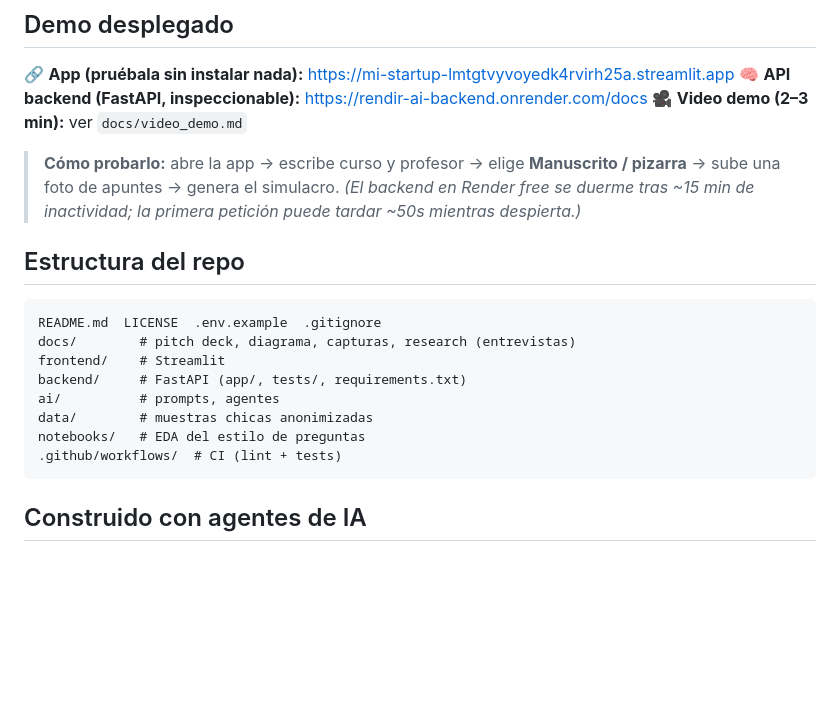
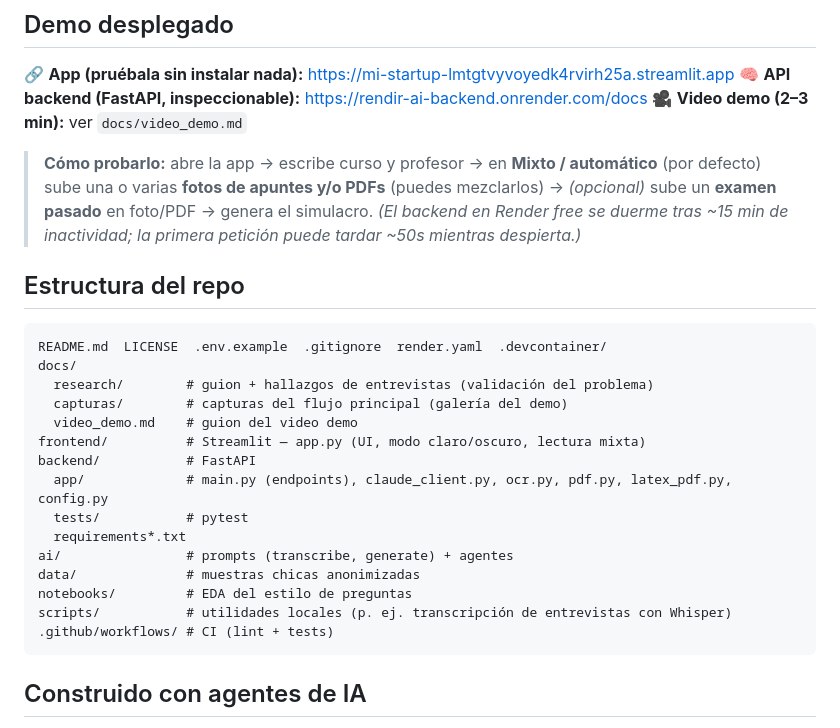
Before and after one commit to JL-VALERO/mi-startup, a Markdown page: README.md, the part around the change. Rendered like a GitHub page; blank space fills up the shorter version.

Commit message:
docs(readme): actualiza estructura del repo y "cómo probarlo" (lectura mixta)
- Estructura al día: scripts/, render.yaml, .devcontainer/, docs/research
  y docs/capturas, módulos nuevos de backend/app (pdf, latex_pdf).
- "Cómo probarlo": modo Mixto/automático por defecto + subida de fotos/PDF
  mezclados y examen pasado en foto/PDF.

Co-Authored-By: Claude Opus 4.8 <noreply@anthropic.com>

````diff
--- a/README.md
+++ b/README.md
@@ -91,20 +91,28 @@ streamlit run app.py
 🧠 **API backend (FastAPI, inspeccionable):** https://rendir-ai-backend.onrender.com/docs
 🎥 **Video demo (2–3 min):** ver `docs/video_demo.md`
 
-> **Cómo probarlo:** abre la app → escribe curso y profesor → elige **Manuscrito / pizarra** →
-> sube una foto de apuntes → genera el simulacro. *(El backend en Render free se duerme tras
+> **Cómo probarlo:** abre la app → escribe curso y profesor → en **Mixto / automático** (por
+> defecto) sube una o varias **fotos de apuntes y/o PDFs** (puedes mezclarlos) → *(opcional)* sube
+> un **examen pasado** en foto/PDF → genera el simulacro. *(El backend en Render free se duerme tras
 > ~15 min de inactividad; la primera petición puede tardar ~50s mientras despierta.)*
 
 ## Estructura del repo
 ```
-README.md  LICENSE  .env.example  .gitignore
-docs/        # pitch deck, diagrama, capturas, research (entrevistas)
-frontend/    # Streamlit
-backend/     # FastAPI (app/, tests/, requirements.txt)
-ai/          # prompts, agentes
-data/        # muestras chicas anonimizadas
-notebooks/   # EDA del estilo de preguntas
-.github/workflows/  # CI (lint + tests)
+README.md  LICENSE  .env.example  .gitignore  render.yaml  .devcontainer/
+docs/
+  research/        # guion + hallazgos de entrevistas (validación del problema)
+  capturas/        # capturas del flujo principal (galería del demo)
+  video_demo.md    # guion del video demo
+frontend/          # Streamlit — app.py (UI, modo claro/oscuro, lectura mixta)
+backend/           # FastAPI
+  app/             # main.py (endpoints), claude_client.py, ocr.py, pdf.py, latex_pdf.py, config.py
+  tests/           # pytest
+  requirements*.txt
+ai/                # prompts (transcribe, generate) + agentes
+data/              # muestras chicas anonimizadas
+notebooks/         # EDA del estilo de preguntas
+scripts/           # utilidades locales (p. ej. transcripción de entrevistas con Whisper)
+.github/workflows/ # CI (lint + tests)
 ```
 
 ## Construido con agentes de IA
````
